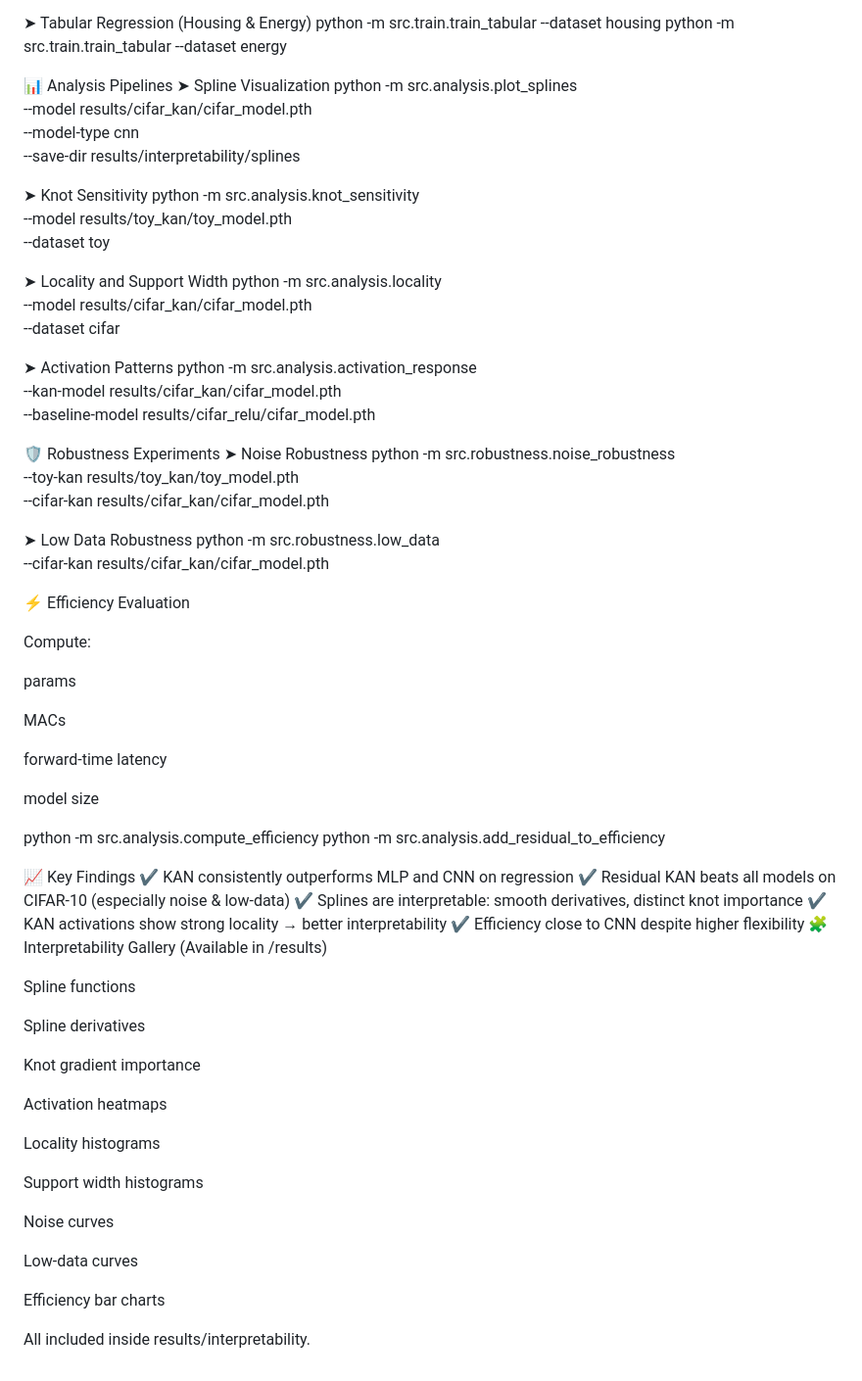
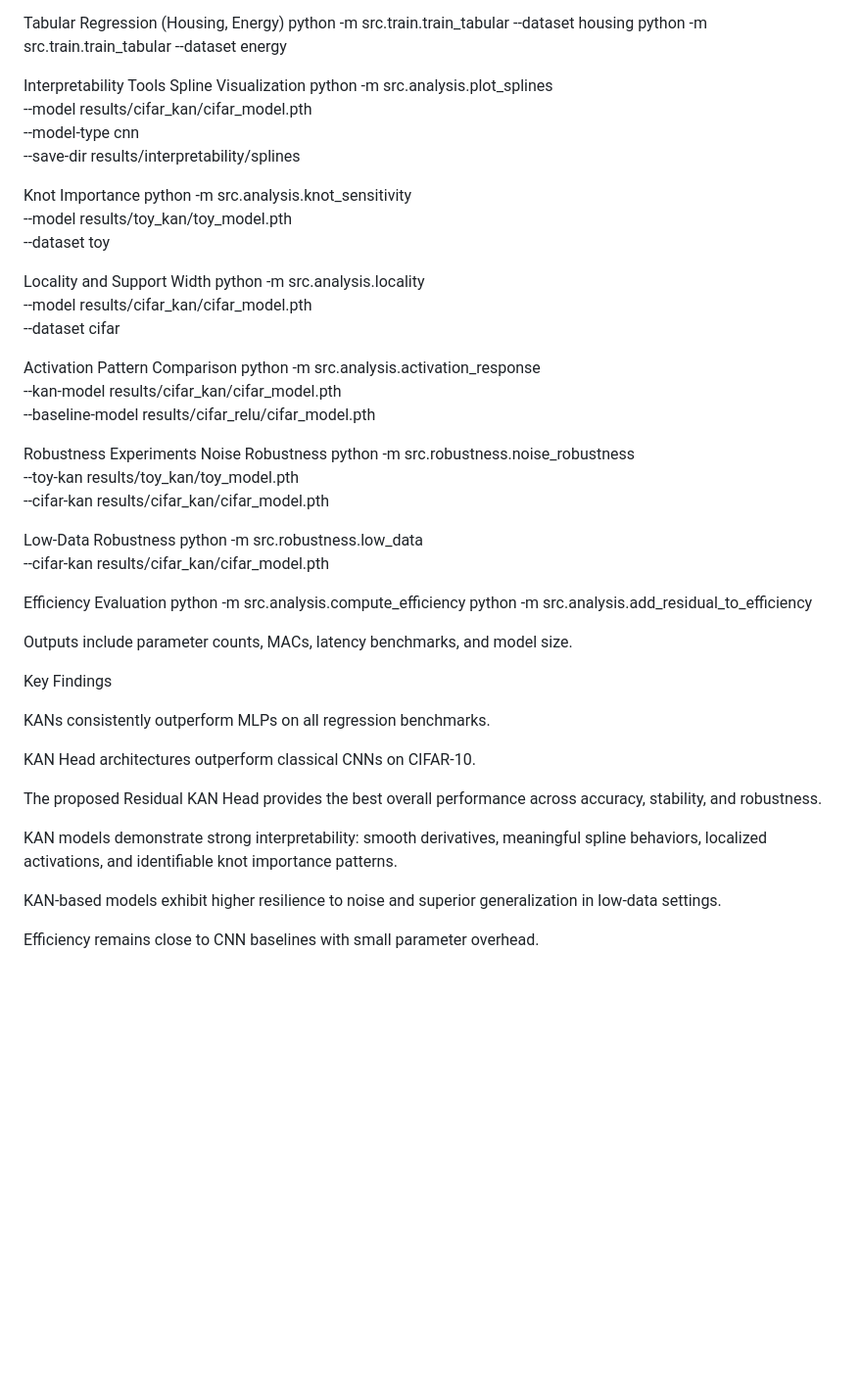
Before and after one commit to DrishtantGithub/experiments_with_kan, a Markdown page: README.md, the part around the change printed below. Shown: that part at 98% size. GitHub-like rendering; blank space fills up the shorter version.

```diff
--- a/README.md
+++ b/README.md
@@ -119,80 +38,58 @@ python -m src.train.train_cifar_residual --head residual_kan --save_dir ./result
 python -m src.nlp.train_imdb --save_dir ./results/nlp_imdb
 
-➤ Tabular Regression (Housing & Energy)
+Tabular Regression (Housing, Energy)
 python -m src.train.train_tabular --dataset housing
 python -m src.train.train_tabular --dataset energy
 
-📊 Analysis Pipelines
-➤ Spline Visualization
+Interpretability Tools
+Spline Visualization
 python -m src.analysis.plot_splines \
-  --model results/cifar_kan/cifar_model.pth \
-  --model-type cnn \
-  --save-dir results/interpretability/splines
+    --model results/cifar_kan/cifar_model.pth \
+    --model-type cnn \
+    --save-dir results/interpretability/splines
 
-➤ Knot Sensitivity
+Knot Importance
 python -m src.analysis.knot_sensitivity \
-  --model results/toy_kan/toy_model.pth \
-  --dataset toy
+    --model results/toy_kan/toy_model.pth \
+    --dataset toy
 
-➤ Locality and Support Width
+Locality and Support Width
 python -m src.analysis.locality \
-  --model results/cifar_kan/cifar_model.pth \
-  --dataset cifar
+    --model results/cifar_kan/cifar_model.pth \
+    --dataset cifar
 
-➤ Activation Patterns
+Activation Pattern Comparison
 python -m src.analysis.activation_response \
-  --kan-model results/cifar_kan/cifar_model.pth \
-  --baseline-model results/cifar_relu/cifar_model.pth
+    --kan-model results/cifar_kan/cifar_model.pth \
+    --baseline-model results/cifar_relu/cifar_model.pth
 
-🛡 Robustness Experiments
-➤ Noise Robustness
+Robustness Experiments
+Noise Robustness
 python -m src.robustness.noise_robustness \
-  --toy-kan results/toy_kan/toy_model.pth \
-  --cifar-kan results/cifar_kan/cifar_model.pth
+    --toy-kan results/toy_kan/toy_model.pth \
+    --cifar-kan results/cifar_kan/cifar_model.pth
 
-➤ Low Data Robustness
+Low-Data Robustness
 python -m src.robustness.low_data \
-  --cifar-kan results/cifar_kan/cifar_model.pth
+    --cifar-kan results/cifar_kan/cifar_model.pth
 
-⚡ Efficiency Evaluation
-
-Compute:
-
-params
-
-MACs
-
-forward-time latency
-
-model size
-
+Efficiency Evaluation
 python -m src.analysis.compute_efficiency
 python -m src.analysis.add_residual_to_efficiency
 
-📈 Key Findings
-✔ KAN consistently outperforms MLP and CNN on regression
-✔ Residual KAN beats all models on CIFAR-10 (especially noise & low-data)
-✔ Splines are interpretable: smooth derivatives, distinct knot importance
-✔ KAN activations show strong locality → better interpretability
-✔ Efficiency close to CNN despite higher flexibility
-🧩 Interpretability Gallery (Available in /results)
 
-Spline functions
+Outputs include parameter counts, MACs, latency benchmarks, and model size.
 
-Spline derivatives
+Key Findings
 
-Knot gradient importance
+KANs consistently outperform MLPs on all regression benchmarks.
 
-Activation heatmaps
+KAN Head architectures outperform classical CNNs on CIFAR-10.
 
-Locality histograms
+The proposed Residual KAN Head provides the best overall performance across accuracy, stability, and robustness.
 
-Support width histograms
+KAN models demonstrate strong interpretability: smooth derivatives, meaningful spline behaviors, localized activations, and identifiable knot importance patterns.
 
-Noise curves
+KAN-based models exhibit higher resilience to noise and superior generalization in low-data settings.
 
-Low-data curves
-
-Efficiency bar charts
-
-All included inside results/interpretability.
+Efficiency remains close to CNN baselines with small parameter overhead.
```
Also changed, not shown: other parts of README.md (+19 -100 lines).
